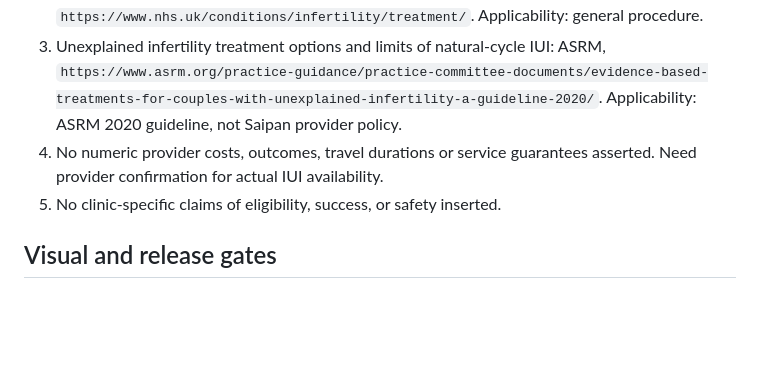
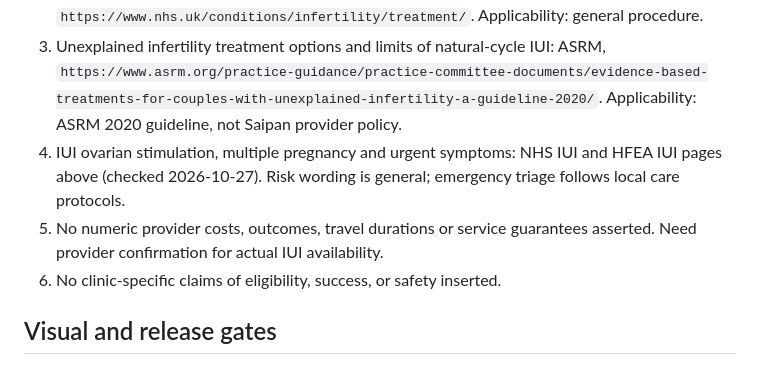
Before and after one commit to COLDDCC/saipanivf, a Markdown page: docs/guide-reviews/iui-vs-ivf.md, the part around the change. GitHub-like rendering; blank space fills up the shorter version.

Commit message:
docs: record medical risk evidence for updated guide

```diff
--- a/docs/guide-reviews/iui-vs-ivf.md
+++ b/docs/guide-reviews/iui-vs-ivf.md
@@ -39,8 +39,9 @@ Reviewer: Assistant source-and-CI review only; no clinical or visual signoff
 1. IUI places processed sperm into uterus, requires evaluation for tubal suitability, lower treatment burden vs IVF: HFEA, `https://www.hfea.gov.uk/treatments/explore-all-treatments/intrauterine-insemination-iui/`; NHS, `https://www.nhs.uk/tests-and-treatments/intrauterine-insemination-iui/`. Applicability: general treatment education, not individual eligibility.
 2. IVF fertilises eggs outside body with retrieval and embryo transfer: NHS, `https://www.nhs.uk/conditions/infertility/treatment/`. Applicability: general procedure.
 3. Unexplained infertility treatment options and limits of natural-cycle IUI: ASRM, `https://www.asrm.org/practice-guidance/practice-committee-documents/evidence-based-treatments-for-couples-with-unexplained-infertility-a-guideline-2020/`. Applicability: ASRM 2020 guideline, not Saipan provider policy.
-4. No numeric provider costs, outcomes, travel durations or service guarantees asserted. Need provider confirmation for actual IUI availability.
-5. No clinic-specific claims of eligibility, success, or safety inserted.
+4. IUI ovarian stimulation, multiple pregnancy and urgent symptoms: NHS IUI and HFEA IUI pages above (checked 2026-10-27). Risk wording is general; emergency triage follows local care protocols.
+5. No numeric provider costs, outcomes, travel durations or service guarantees asserted. Need provider confirmation for actual IUI availability.
+6. No clinic-specific claims of eligibility, success, or safety inserted.
 
 ## Visual and release gates
 - Screenshot / mobile verification: **Not verified**.
```
